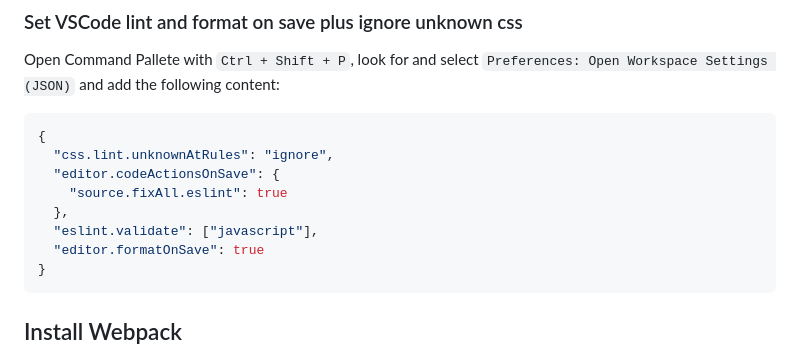
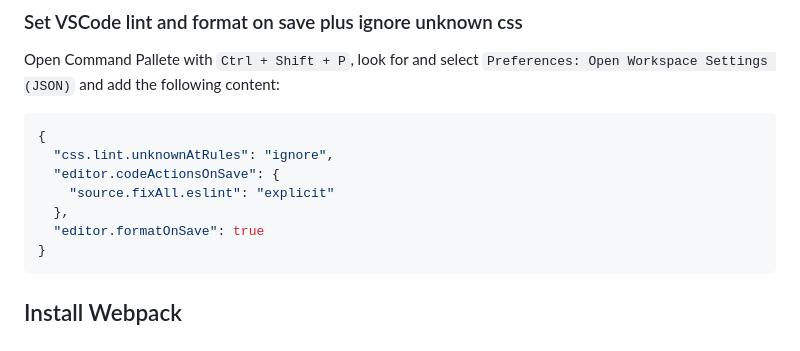
Before and after one commit to arturopstem/webpack-config, a Markdown page: README.md, the part around the change. Drawn GitHub-style.

Commit message:
Update vscode settings json

````diff
--- a/README.md
+++ b/README.md
@@ -140,9 +140,8 @@ Open Command Pallete with `Ctrl + Shift + P`, look for and select `Preferences:
 {
   "css.lint.unknownAtRules": "ignore",
   "editor.codeActionsOnSave": {
-    "source.fixAll.eslint": true
+    "source.fixAll.eslint": "explicit"
   },
-  "eslint.validate": ["javascript"],
   "editor.formatOnSave": true
 }
 ```
````
